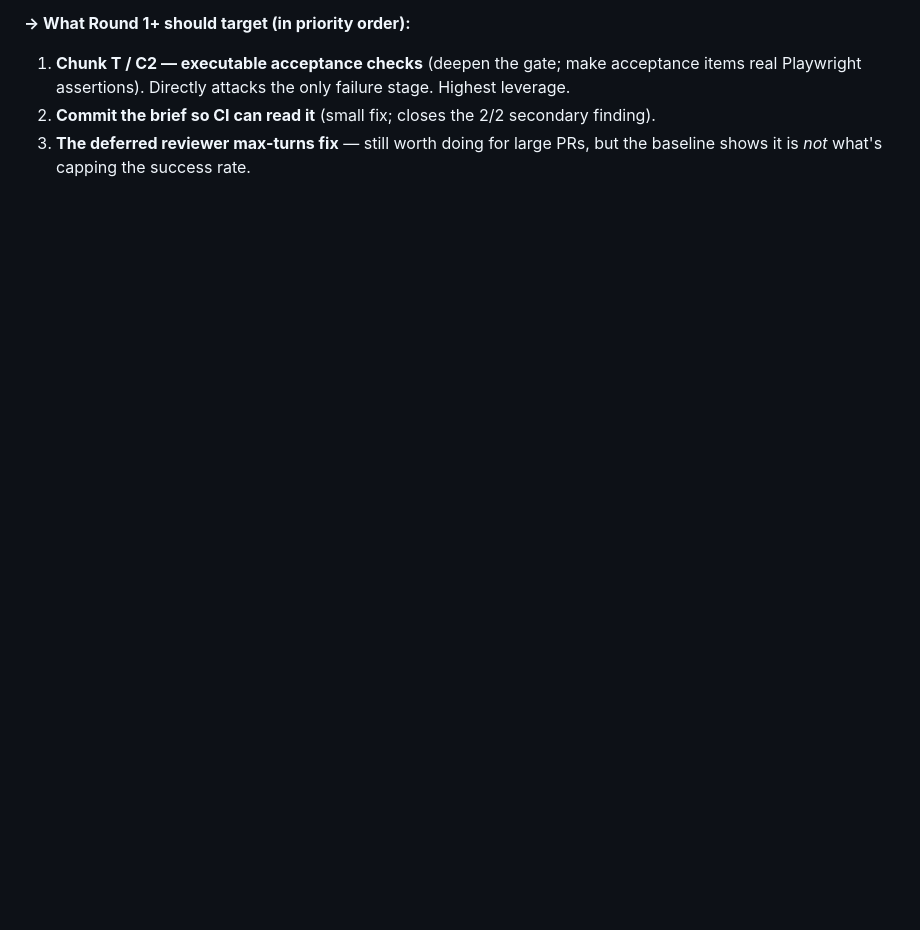
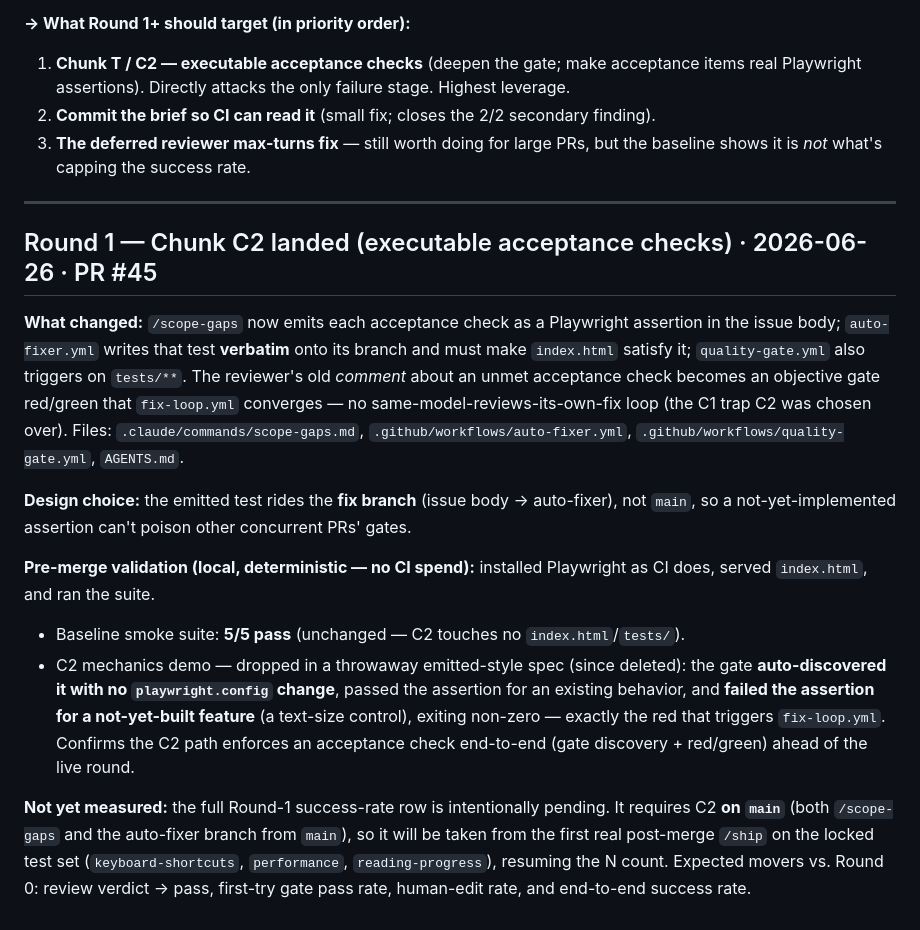
Before and after one commit to pantherstock/finish-it, a Markdown page: docs/metrics/pipeline-report.md, the part around the change. Drawn GitHub-style; blank space fills up the shorter version.

Commit message:
docs: record Chunk C2 + pre-merge validation in pipeline report
Co-authored-by: Copilot <223556219+Copilot@users.noreply.github.com>

```diff
--- a/docs/metrics/pipeline-report.md
+++ b/docs/metrics/pipeline-report.md
@@ -87,3 +87,33 @@ deterministic gate runs first).
 2. **Commit the brief so CI can read it** (small fix; closes the 2/2 secondary finding).
 3. **The deferred reviewer max-turns fix** — still worth doing for large PRs, but the baseline
    shows it is *not* what's capping the success rate.
+
+---
+
+## Round 1 — Chunk C2 landed (executable acceptance checks) · 2026-06-26 · PR #45
+
+**What changed:** `/scope-gaps` now emits each acceptance check as a Playwright assertion in the
+issue body; `auto-fixer.yml` writes that test **verbatim** onto its branch and must make
+`index.html` satisfy it; `quality-gate.yml` also triggers on `tests/**`. The reviewer's old
+*comment* about an unmet acceptance check becomes an objective gate red/green that `fix-loop.yml`
+converges — no same-model-reviews-its-own-fix loop (the C1 trap C2 was chosen over). Files:
+`.claude/commands/scope-gaps.md`, `.github/workflows/auto-fixer.yml`,
+`.github/workflows/quality-gate.yml`, `AGENTS.md`.
+
+**Design choice:** the emitted test rides the **fix branch** (issue body → auto-fixer), not
+`main`, so a not-yet-implemented assertion can't poison other concurrent PRs' gates.
+
+**Pre-merge validation (local, deterministic — no CI spend):** installed Playwright as CI does,
+served `index.html`, and ran the suite.
+- Baseline smoke suite: **5/5 pass** (unchanged — C2 touches no `index.html`/`tests/`).
+- C2 mechanics demo — dropped in a throwaway emitted-style spec (since deleted): the gate
+  **auto-discovered it with no `playwright.config` change**, passed the assertion for an existing
+  behavior, and **failed the assertion for a not-yet-built feature** (a text-size control), exiting
+  non-zero — exactly the red that triggers `fix-loop.yml`. Confirms the C2 path enforces an
+  acceptance check end-to-end (gate discovery + red/green) ahead of the live round.
+
+**Not yet measured:** the full Round-1 success-rate row is intentionally pending. It requires C2
+**on `main`** (both `/scope-gaps` and the auto-fixer branch from `main`), so it will be taken from
+the first real post-merge `/ship` on the locked test set (`keyboard-shortcuts`, `performance`,
+`reading-progress`), resuming the N count. Expected movers vs. Round 0: review verdict → pass,
+first-try gate pass rate, human-edit rate, and end-to-end success rate.
```
